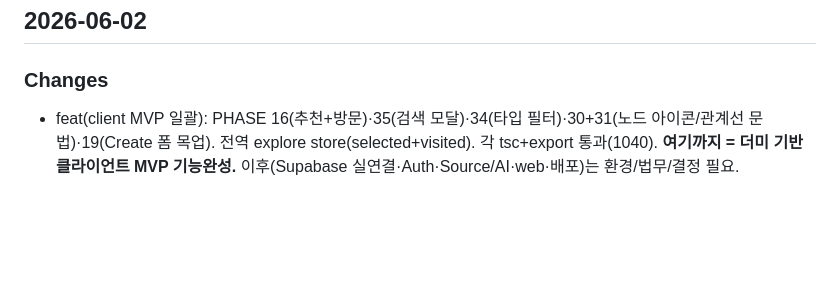
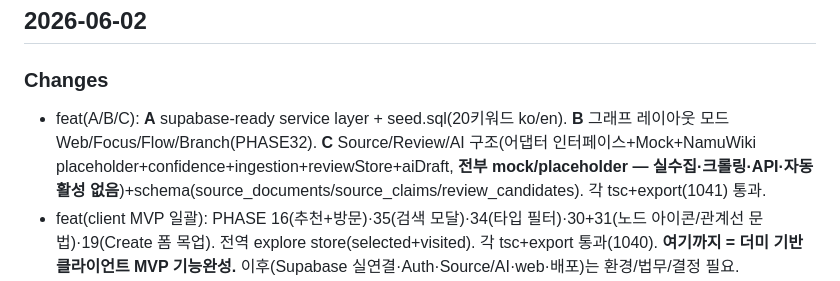
Before and after one commit to auagna/Silmaril, a Markdown page: CHANGELOG.md, the part around the change. Rendered like a GitHub page; blank space fills up the shorter version.

```diff
--- a/CHANGELOG.md
+++ b/CHANGELOG.md
@@ -5,6 +5,7 @@
 ## 2026-06-02
 
 ### Changes
+- feat(A/B/C): **A** supabase-ready service layer + seed.sql(20키워드 ko/en). **B** 그래프 레이아웃 모드 Web/Focus/Flow/Branch(PHASE32). **C** Source/Review/AI 구조(어댑터 인터페이스+Mock+NamuWiki placeholder+confidence+ingestion+reviewStore+aiDraft, **전부 mock/placeholder — 실수집·크롤링·API·자동활성 없음**)+schema(source_documents/source_claims/review_candidates). 각 tsc+export(1041) 통과.
 - feat(client MVP 일괄): PHASE 16(추천+방문)·35(검색 모달)·34(타입 필터)·30+31(노드 아이콘/관계선 문법)·19(Create 폼 목업). 전역 explore store(selected+visited). 각 tsc+export 통과(1040). **여기까지 = 더미 기반 클라이언트 MVP 기능완성.** 이후(Supabase 실연결·Auth·Source/AI·web·배포)는 환경/법무/결정 필요.
 - docs(PHASE 56): RC 점검 `docs/release-candidate-v0.1.md` — 21항목 정직 점검(✅8/△3/❌10), 리스크, v0.1 노트, v0.2 로드맵. 결론=더미 탐험 프로토타입.
 - feat(PHASE 29): Node Type System v1 — ThreadType 확장(material/emotion/form/era 등) + `subtype` + schema enum/컬럼 + locale 타입라벨. 더미 타입 정교화(Concrete=material, Silence=emotion, +Church of the Light). tsc+export(1036) 통과.
```
Also changed, not shown: HANDOFF.md (+1 -0 lines), TASKS.md (+7 -4 lines).
